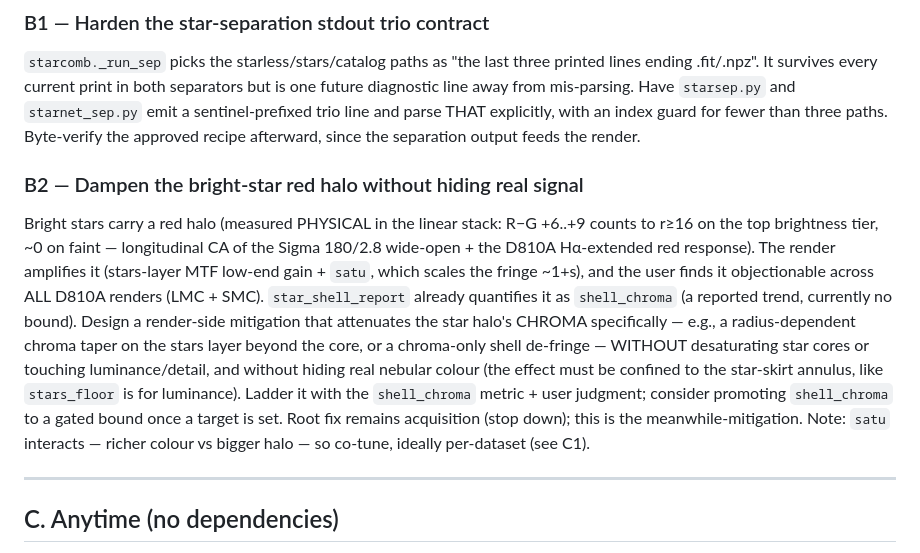
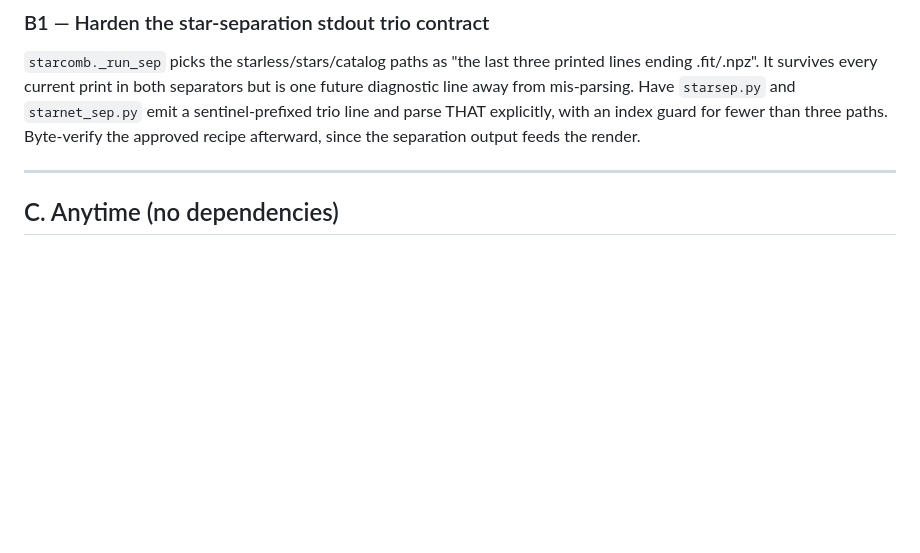
Before and after one commit to mufon609/astro-imaging, a Markdown page: BACKLOG.md, the part around the change. Drawn GitHub-style; blank space fills up the shorter version.

```diff
--- a/BACKLOG.md
+++ b/BACKLOG.md
@@ -122,25 +122,6 @@ and parse THAT explicitly, with an index guard for fewer than three paths.
 Byte-verify the approved recipe afterward, since the separation output feeds
 the render.
 
-### B2 — Dampen the bright-star red halo without hiding real signal
-
-Bright stars carry a red halo (measured PHYSICAL in the linear stack: R−G
-+6..+9 counts to r≥16 on the top brightness tier, ~0 on faint — longitudinal
-CA of the Sigma 180/2.8 wide-open + the D810A Hα-extended red response). The
-render amplifies it (stars-layer MTF low-end gain + `satu`, which scales the
-fringe ~1+s), and the user finds it objectionable across ALL D810A renders
-(LMC + SMC). `star_shell_report` already quantifies it as `shell_chroma` (a
-reported trend, currently no bound). Design a render-side mitigation that
-attenuates the star halo's CHROMA specifically — e.g., a radius-dependent
-chroma taper on the stars layer beyond the core, or a chroma-only shell
-de-fringe — WITHOUT desaturating star cores or touching luminance/detail, and
-without hiding real nebular colour (the effect must be confined to the
-star-skirt annulus, like `stars_floor` is for luminance). Ladder it with the
-`shell_chroma` metric + user judgment; consider promoting `shell_chroma` to a
-gated bound once a target is set. Root fix remains acquisition (stop down);
-this is the meanwhile-mitigation. Note: `satu` interacts — richer colour vs
-bigger halo — so co-tune, ideally per-dataset (see C1).
-
 ---
 
 ## C. Anytime (no dependencies)
```
Also changed, not shown: NOTES.md (+21 -12 lines).
